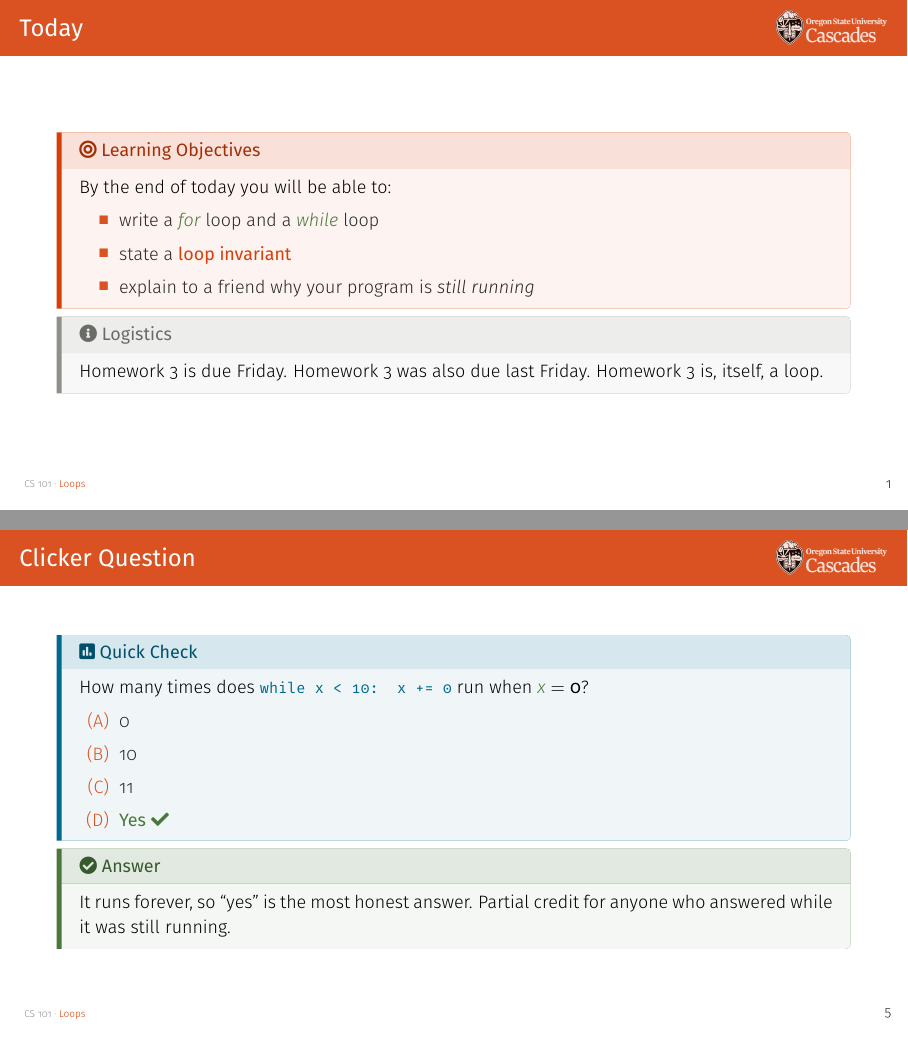
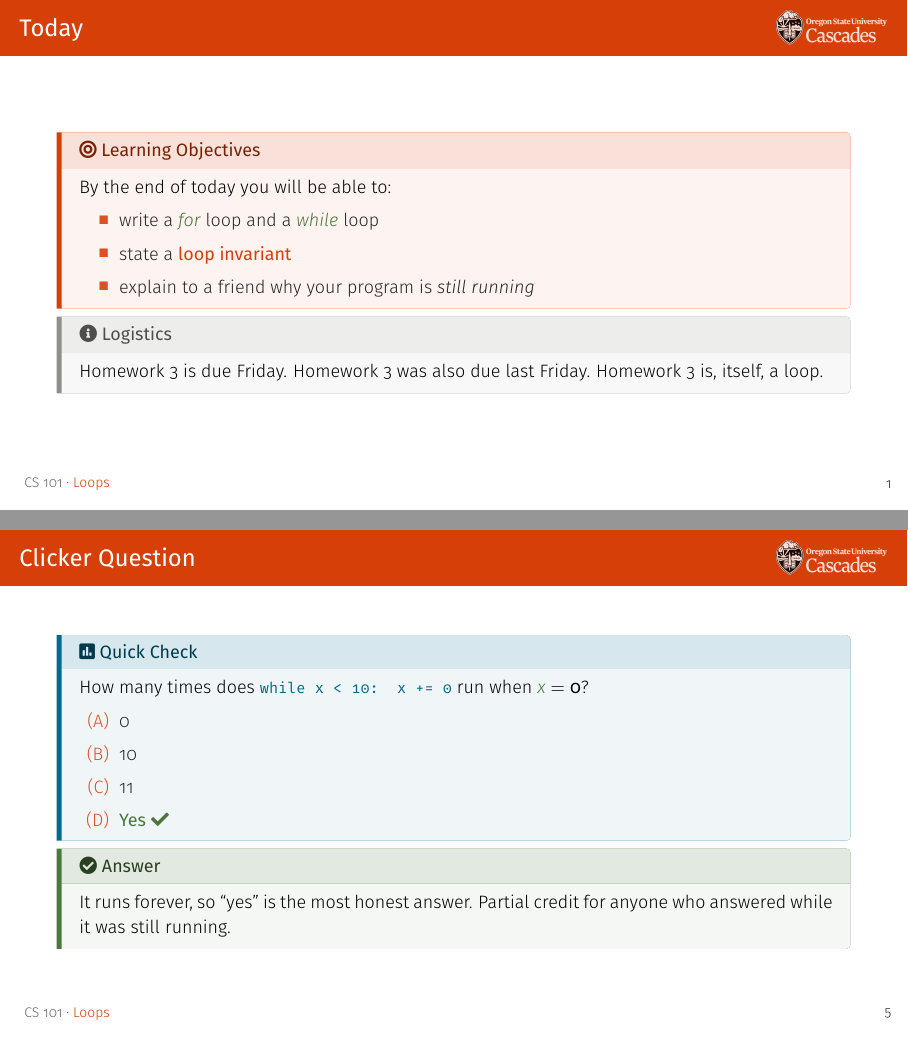
Before and after one commit to Soundbendor/Soundbendor-Lab-Template, LaTeX slides (slides/teaching.tex, which reads slides/sty/osu.sty): pages 2 and 15 of 33, joined at a grey line. Compiled offline with pdfLaTeX.

Commit message:
Accessibility: WCAG-minded contrast, link underlines, PDF language, alt text
- Text colours reach 4.5:1 on white: full Beaver title bar, osunote for
  footnotes/slidecite/footer, darker \mat, code strings and box titles.
- Web links underlined (linkline option); plot lines get dash patterns.
- PDF /Lang (lang option), DisplayDocTitle, glyphtounicode under pdfLaTeX.
- Icons and frame logos marked decorative; \correctchoice check read as
  "(correct)"; title logos and QR codes get alt text; new \figalt.
- References, footer and \slidecite raised from \tiny to \scriptsize.
- \qrlink prints the URL under the code.
- README: accessibility section with what decks still need.

Co-Authored-By: Claude Opus 5.5 <noreply@anthropic.com>

```diff
--- a/slides/sty/osu.sty
+++ b/slides/sty/osu.sty
@@ -43,6 +45,7 @@
 \newif\ifosu@footer      \osu@footertrue
 \newif\ifosu@todo        \osu@todotrue
 \newif\ifosu@legacy      \osu@legacyfalse
+\newif\ifosu@linkline    \osu@linklinetrue
 \newif\ifosu@research    % set at \begin{document}
 \newif\ifosu@showlab     % set at \begin{document}
 
@@ -55,6 +58,7 @@
 \def\osu@code{Python}
 \def\osu@logopath{sty/logo/}
 \def\osu@metro{}
+\def\osu@lang{en-US}
 
 \pgfkeys{
   /osu/.cd,
@@ -72,6 +76,8 @@
   code/.store in    = \osu@code,
   logopath/.store in= \osu@logopath,
   metropolis/.store in = \osu@metro,
+  lang/.store in    = \osu@lang,
+  linkline/.is if   = osu@linkline,
 }
 \ProcessPgfPackageOptions{/osu}
 
@@ -97,9 +103,19 @@
     \RequirePackage[scale=0.85]{FiraMono}
   \fi
 }{}
+% Accessibility: map every glyph to Unicode, so text copies, searches and is
+% read aloud correctly (ligatures, symbols); XeLaTeX/LuaLaTeX do this already.
+\ifpdftex
+  \input{glyphtounicode}\pdfgentounicode=1
+\fi
 
 % --- Colors (shared with the poster template)
 \RequirePackage{sty/osucolors}
+% Text versions of light palette colours, so small text meets WCAG 2.1 AA
+% contrast (4.5:1 on white). Use the palette colours for fills and graphics.
+\colorlet{osunote}{paddletail!60}          % footnotes, captions, notes  5.7:1
+\colorlet{osuhopbine}{hopbine!60!black}    % \mat                        6.6:1
+\colorlet{osusolarflare}{solarflare!70!black}% code strings              5.1:1
 
 % --- Math
 \RequirePackage{amsmath,amssymb,mathtools}
@@ -148,6 +164,16 @@
 \RequirePackage{multimedia}   % \movie (Okular / Acrobat)
 \RequirePackage{animate}      % frame-by-frame animations
 \RequirePackage{qrcode}
+\RequirePackage{accsupp}     % spoken text for icons and images
+
+% Accessibility helpers (pdfLaTeX; harmless elsewhere)
+%   \osu@icon{\faCheck}{correct}   icon that a screen reader reads as "correct"
+%   \osu@icon{\faFlask}{}          decorative icon, skipped by screen readers
+%   \figalt{A cat glaring}{\includegraphics{cat}}   image with alternative text
+\newcommand{\osu@icon}[2]{%
+  \BeginAccSupp{method=pdfstringdef,ActualText={#2}}#1\EndAccSupp{}}
+\newcommand{\figalt}[2]{%
+  \BeginAccSupp{method=pdfstringdef,Alt={#1}}#2\EndAccSupp{}}
 
 \hypersetup{
   colorlinks = true,
@@ -155,19 +181,31 @@
   citecolor  = beaver,
   filecolor  = beaver,
   urlcolor   = beaver,
+  pdfdisplaydoctitle = true,   % window shows the title, not the file name
+  pdflang    = \osu@lang,      % screen readers pick the right voice
 }
+% Web links are underlined as well as coloured (WCAG 1.4.1), set by linkline.
+% \qrlink and \mediabutton draw their own button and skip the underline.
+\newif\ifosu@inlink \osu@inlinktrue
+\AtBeginDocument{%
+  \let\osu@hyperlinkurl\hyper@linkurl
+  \renewcommand{\hyper@linkurl}[2]{%
+    \ifosu@linkline\ifosu@inlink
+      \osu@hyperlinkurl{\uline{#1}}{#2}%
+    \else\osu@hyperlinkurl{#1}{#2}\fi
+    \else\osu@hyperlinkurl{#1}{#2}\fi}}
 \urlstyle{same}
 
 %==============================================================================
 % 3. Beamer colors and templates
 %==============================================================================
 \setbeamercolor{normal text}{fg=paddletail!85, bg=bucktooth}
-\setbeamercolor{frametitle}{fg=bucktooth, bg=beaver!90}
+\setbeamercolor{frametitle}{fg=bucktooth, bg=beaver}  % 4.6:1
 \setbeamercolor{title separator}{fg=beaver}
 \setbeamercolor{progress bar}{fg=beaver, bg=beaver!20}
 \setbeamercolor{alerted text}{fg=beaver}
 \setbeamercolor{example text}{fg=pinestand}
-\setbeamercolor{footnote}{fg=crater}
+\setbeamercolor{footnote}{fg=osunote}
 \setbeamercolor{footnote mark}{fg=beaver}
 
 % No roman numerals on continued frames ([allowframebreaks])
@@ -242,20 +280,20 @@
     \ifosu@research
       \node[opacity=0.9,anchor=north east,xshift=-10pt,yshift=-5pt]
         at (current page.north east)
-        {\includegraphics[height=\osu@titlelogoheight]{\osu@titlelogo}};
+        {\figalt{Oregon State University logo}{\includegraphics[height=\osu@titlelogoheight]{\osu@titlelogo}}};
     \else
       \node[anchor=south east,xshift=-10pt,yshift=8pt]
         at (current page.south east)
-        {\includegraphics[height=\osu@titlelogoheight]{\osu@titlelogo}};
+        {\figalt{Oregon State University logo}{\includegraphics[height=\osu@titlelogoheight]{\osu@titlelogo}}};
     \fi
     \ifosu@showlab
       \ifosu@research
         \node[opacity=0.8,anchor=south] at (current page.south)
-          {\includegraphics[height=\osu@titlelogoheight]{\osu@lablogo}};
+          {\figalt{Soundbendor Lab logo}{\includegraphics[height=\osu@titlelogoheight]{\osu@lablogo}}};
       \else
         \node[opacity=0.8,anchor=south west,xshift=10pt,yshift=8pt]
           at (current page.south west)
-          {\includegraphics[height=\osu@titlelogoheight]{\osu@lablogo}};
+          {\figalt{Soundbendor Lab logo}{\includegraphics[height=\osu@titlelogoheight]{\osu@lablogo}}};
       \fi
     \fi
   \end{tikzpicture}%
@@ -268,15 +306,15 @@
     \ifosu@framelogo
       \node[opacity=0.85,anchor=north east,xshift=-6pt,yshift=-1pt]
         at (current page.north east)
-        {\includegraphics[height=\osu@framelogoheight]{\osu@framelogofile}};
+        {\osu@icon{\includegraphics[height=\osu@framelogoheight]{\osu@framelogofile}}{}};
     \fi
     \ifosu@showlab
       \node[opacity=0.6,anchor=south west,xshift=4pt]
         at (current page.south west)
-        {\includegraphics[height=\osu@lablogoheight]{\osu@lablogo}};
+        {\osu@icon{\includegraphics[height=\osu@lablogoheight]{\osu@lablogo}}{}};
     \else\ifosu@footer\ifdefined\insertcourseid
       \node[anchor=south west,xshift=8pt,yshift=6pt,
-            font=\tiny\sffamily,text=crater]
+            font=\scriptsize\sffamily,text=osunote]
         at (current page.south west)
         {\insertcourseid\ \textperiodcentered\ \insertshorttitle};
     \fi\fi\fi
@@ -371,13 +409,13 @@
 \newcommand{\keyidea}[1]{\textbf{\textcolor{stratosphere}{#1}}}
 \newcommand{\var}[1]{\textcolor{pinestand}{\textit{#1}}}
 \newcommand{\sym}[1]{\textbf{\textcolor{pinestand}{#1}}}
-\newcommand{\mat}[1]{\textcolor{hopbine}{#1}}
+\newcommand{\mat}[1]{\textcolor{osuhopbine}{#1}}
 \newcommand{\stress}[1]{\textsl{\textcolor{beaver}{#1}}}
 \newcommand{\code}[1]{\texttt{\textcolor{stratosphere}{#1}}}
 \newcommand{\hl}[1]{{\setlength{\fboxsep}{1pt}\colorbox{candela}{\strut#1}}}
 \newcommand{\todo}[1]{\ifosu@todo{\setlength{\fboxsep}{2pt}%
   \colorbox{luminance}{\scriptsize\bfseries\color{paddletail}%
-  \faExclamationTriangle\ TODO: #1}}\fi}
+  \osu@icon{\faExclamationTriangle}{}\ TODO: #1}}\fi}
 
 % Overlay-aware strike-through:  \sout<2->{wrong answer}
 \renewcommand<>{\sout}[1]{\alt#2{\beameroriginal{\sout}{#1}}{#1}}
@@ -425,7 +463,7 @@
   osubox/.style n args={3}{
     enhanced, sharp corners=west, arc=2pt,
     colback=#1!6, colframe=#1, boxrule=0pt, leftrule=2.5pt,
-    colbacktitle=#1!16, coltitle=#1!75!black,
+    colbacktitle=#1!16, coltitle=#1!55!black,   % >= 5:1 for every box colour
     fonttitle=\bfseries\small, fontupper=\small,
     title={#2\ifstrempty{#3}{}{\ #3}},
     titlerule=0pt, toptitle=1.5pt, bottomtitle=1.5pt,
@@ -436,7 +474,7 @@
 \newcommand{\osunewbox}[4]{%
   \newenvironment<>{#1}[1][#4]{%
     \begin{actionenv}##2%
-    \begin{tcolorbox}[osubox={#2}{#3}{##1}]}%
+    \begin{tcolorbox}[osubox={#2}{\osu@icon{#3}{}}{##1}]}%
     {\end{tcolorbox}\end{actionenv}}}
 
 % Teaching
@@ -462,11 +500,11 @@
 \resetcounteronoverlays{hypothesis}
 \newenvironment<>{rq}[1][]{%
   \begin{actionenv}#2\refstepcounter{rq}%
-  \begin{tcolorbox}[osubox={starcanvas}{\faSearch\ \therq\ifstrempty{#1}{}{:}}{#1}]}%
+  \begin{tcolorbox}[osubox={starcanvas}{\osu@icon{\faSearch}{}\ \therq\ifstrempty{#1}{}{:}}{#1}]}%
   {\end{tcolorbox}\end{actionenv}}
 \newenvironment<>{hypothesis}[1][]{%
   \begin{actionenv}#2\refstepcounter{hypothesis}%
-  \begin{tcolorbox}[osubox={roguewave}{\faFlask\ \thehypothesis\ifstrempty{#1}{}{:}}{#1}]}%
+  \begin{tcolorbox}[osubox={roguewave}{\osu@icon{\faFlask}{}\ \thehypothesis\ifstrempty{#1}{}{:}}{#1}]}%
   {\end{tcolorbox}\end{actionenv}}
 
 % Multiple-choice question with an overlay reveal:
@@ -481,7 +519,7 @@
 \newenvironment{choices}{\begin{enumerate}[(A)]}{\end{enumerate}}
 \newcommand{\choice}{\item}
 \newcommand<>{\correctchoice}[1]{%
-  \item \alt#2{\textcolor{pinestand}{\textbf{#1}\ \faCheck}}{#1}}
+  \item \alt#2{\textcolor{pinestand}{\textbf{#1}\ \osu@icon{\faCheck}{ (correct)}}}{#1}}
 
 % Plain rounded frame (v1 \roundbox, now tcolorbox)
 \newtcolorbox{roundbox}[1][]{enhanced, arc=4pt, boxrule=0.5pt,
@@ -526,8 +564,8 @@
   \begin{tcolorbox}[enhanced, frame hidden, colback=white, left=20pt,
     right=10pt, fontupper=\large\itshape,
     overlay={\node[anchor=north west, text=beaver!60, font=\fontsize{26}{26}\selectfont]
-      at ([xshift=3pt,yshift=1pt]frame.north west) {``};},
-    lower separated=false, fontlower=\small\upshape\color{crater}, halign lower=right]}%
+      at ([xshift=3pt,yshift=1pt]frame.north west) {\osu@icon{``}{}};},
+    lower separated=false, fontlower=\small\upshape\color{osunote}, halign lower=right]}%
   {\ifx\osu@quoteby\@empty\else\tcblower ---\,\osu@quoteby\fi\end{tcolorbox}}
 
 % Big number callout:  \bignumber{97\%}{of slides contain at least one typo}
@@ -548,12 +586,17 @@
 % Small citation in the bottom-right corner:  \slidecite{Smith et al., 2025}
 \newcommand{\slidecite}[1]{%
   \begin{tikzpicture}[remember picture,overlay]
-    \node[anchor=south east, xshift=-30pt, yshift=4pt, font=\tiny,
-          text=crater, align=right] at (current page.south east) {#1};
+    \node[anchor=south east, xshift=-30pt, yshift=4pt, font=\scriptsize,
+          text=osunote, align=right] at (current page.south east) {#1};
   \end{tikzpicture}}
 
-% QR code that is also a link:  \qrlink{https://...}  or  \qrlink[3cm]{...}
-\newcommand{\qrlink}[2][2cm]{\href{#2}{\qrcode[height=#1]{#2}}}
+% QR code that is also a link, with the address printed underneath (a QR code
+% alone is unusable without a camera):  \qrlink{https://...}  or  \qrlink[3cm]{...}
+\newcommand{\qrlink}[2][2cm]{%
+  \begin{tabular}[b]{@{}c@{}}
+    {\osu@inlinkfalse\href{#2}{\figalt{QR code: #2}{\qrcode[height=#1]{#2}}}}\\[2pt]
+    {\scriptsize\url{#2}}
+  \end{tabular}}
 
 % Full-bleed background image (use in a [plain] frame): \fullbleed{img/x}
 \newcommand{\fullbleed}[1]{%
@@ -571,9 +614,10 @@
 \newcommand{\mediabutton}[2]{%
   \in@{://}{#1}%
   \ifin@\def\osu@mediatarget{#1}\else\def\osu@mediatarget{run:#1}\fi
+  \osu@inlinkfalse
   \expandafter\href\expandafter{\osu@mediatarget}{\tcbox[on line, colback=beaver, colframe=beaver,
     coltext=white, arc=3pt, boxsep=1pt, left=6pt, right=6pt, top=2pt,
-    bottom=2pt, fontupper=\small\bfseries]{\faPlay\ #2}}}
+    bottom=2pt, fontupper=\small\bfseries]{\osu@icon{\faPlay}{}\ #2}}\osu@inlinktrue}
 
 % Colour swatch and the whole OSU palette (handy for a reference slide)
 \newcommand{\colorswatch}[2]{%
@@ -581,10 +625,10 @@
 \newcommand{\osupalette}{%
   {\footnotesize\setlength{\tabcolsep}{6pt}\renewcommand{\arraystretch}{1.6}%
   \begin{tabular}{@{}llll@{}}
-    \multicolumn{1}{@{}l}{\textcolor{crater}{\scriptsize PRIMARY}} &
-    \multicolumn{1}{l}{\textcolor{crater}{\scriptsize NORMAL}} &
-    \multicolumn{1}{l}{\textcolor{crater}{\scriptsize LIGHT / DARK}} &
-    \multicolumn{1}{l@{}}{\textcolor{crater}{\scriptsize NEUTRALS}} \\
+    \multicolumn{1}{@{}l}{\textcolor{osunote}{\scriptsize PRIMARY}} &
+    \multicolumn{1}{l}{\textcolor{osunote}{\scriptsize NORMAL}} &
+    \multicolumn{1}{l}{\textcolor{osunote}{\scriptsize LIGHT / DARK}} &
+    \multicolumn{1}{l@{}}{\textcolor{osunote}{\scriptsize NEUTRALS}} \\
     \colorswatch{beaver}{Beaver}            & \colorswatch{pinestand}{Pine Stand}
       & \colorswatch{reindeermoss}{Reindeer Moss} & \colorswatch{till}{Till} \\
     \colorswatch{paddletail}{Paddletail}    & \colorswatch{hightide}{High Tide}
@@ -603,20 +647,23 @@
 %==============================================================================
 % 11. Plots: OSU colour cycle for pgfplots
 %==============================================================================
+% Lines differ by colour, marker AND dash pattern, so series stay apart in
+% greyscale and for colour-blind viewers (WCAG 1.4.1). Every line colour has
+% at least 3:1 contrast on white (1.4.11); Luminance is darkened for lines.
 \pgfplotscreateplotcyclelist{osu}{%
-  {beaver, fill=beaver, mark=*},
-  {stratosphere, fill=stratosphere, mark=square*},
-  {pinestand, fill=pinestand, mark=triangle*},
-  {luminance, fill=luminance, mark=diamond*},
-  {hightide, fill=hightide, mark=pentagon*},
-  {highdesert, fill=highdesert, mark=otimes*},
-  {starcanvas, fill=starcanvas, mark=oplus*},
+  {beaver, fill=beaver, mark=*, solid},
+  {stratosphere, fill=stratosphere, mark=square*, densely dashed},
+  {pinestand, fill=pinestand, mark=triangle*, densely dotted},
+  {luminance!75!black, fill=luminance, mark=diamond*, dashdotted},
+  {hightide, fill=hightide, mark=pentagon*, loosely dashed},
+  {highdesert, fill=highdesert, mark=otimes*, densely dashdotdotted},
+  {starcanvas, fill=starcanvas, mark=oplus*, loosely dotted},
 }
 \pgfplotscreateplotcyclelist{osubar}{%
   {beaver!80!black, fill=beaver},
   {stratosphere!80!black, fill=stratosphere},
   {pinestand!80!black, fill=pinestand},
-  {luminance!80!black, fill=luminance},
+  {luminance!60!black, fill=luminance},
   {hightide!80!black, fill=hightide},
   {highdesert!80!black, fill=highdesert},
   {starcanvas!80!black, fill=starcanvas},
@@ -637,11 +684,11 @@
 \lstdefinestyle{osu}{
   basicstyle=\scriptsize\ttfamily,
   keywordstyle=\color{stratosphere}\bfseries,
-  stringstyle=\color{solarflare},
+  stringstyle=\color{osusolarflare},
   commentstyle=\color{pinestand}\itshape,
   identifierstyle=\color{paddletail!85},
   emphstyle=\color{beaver}\bfseries,
-  numberstyle=\tiny\color{crater},
+  numberstyle=\tiny\color{osunote},
   showstringspaces=false,
   upquote=true,
   columns=flexible, keepspaces=true,
@@ -700,18 +747,18 @@
 \AtEndPreamble{%
   \@ifpackageloaded{biblatex}{%
     \setbeamertemplate{bibliography item}{\ifdefined\insertbiblabel\insertbiblabel\fi}
-    \setbeamerfont{bibliography item}{size=\tiny, series=\bfseries}
-    \setbeamerfont{bibliography entry author}{size=\tiny, series=\bfseries}
-    \setbeamerfont{bibliography entry title}{size=\tiny}
-    \setbeamerfont{bibliography entry location}{size=\tiny}
-    \setbeamerfont{bibliography entry note}{size=\tiny}
+    \setbeamerfont{bibliography item}{size=\scriptsize, series=\bfseries}
+    \setbeamerfont{bibliography entry author}{size=\scriptsize, series=\bfseries}
+    \setbeamerfont{bibliography entry title}{size=\scriptsize}
+    \setbeamerfont{bibliography entry location}{size=\scriptsize}
+    \setbeamerfont{bibliography entry note}{size=\scriptsize}
     \setbeamercolor{bibliography item}{fg=beaver}
     \setbeamercolor{bibliography entry author}{fg=paddletail}
     \setbeamercolor{bibliography entry title}{fg=stratosphere}
     \setbeamercolor{bibliography entry location}{fg=paddletail!70}
     \setbeamercolor{bibliography entry note}{fg=paddletail!70}
     \setlength{\bibitemsep}{4pt}%
-    \AtBeginBibliography{\tiny\osu@bibnames}%
+    \AtBeginBibliography{\scriptsize\osu@bibnames}%
     \AtEveryCite{\footnotesize\bfseries\color{beaver}}%
   }{}%
 }
```
Also changed, not shown: slides/teaching.tex (+4 -2 lines), README.md, slides/README.md, slides/research.pdf, slides/teaching.pdf, slides/sty/osu.sty (2 more changed lines).
